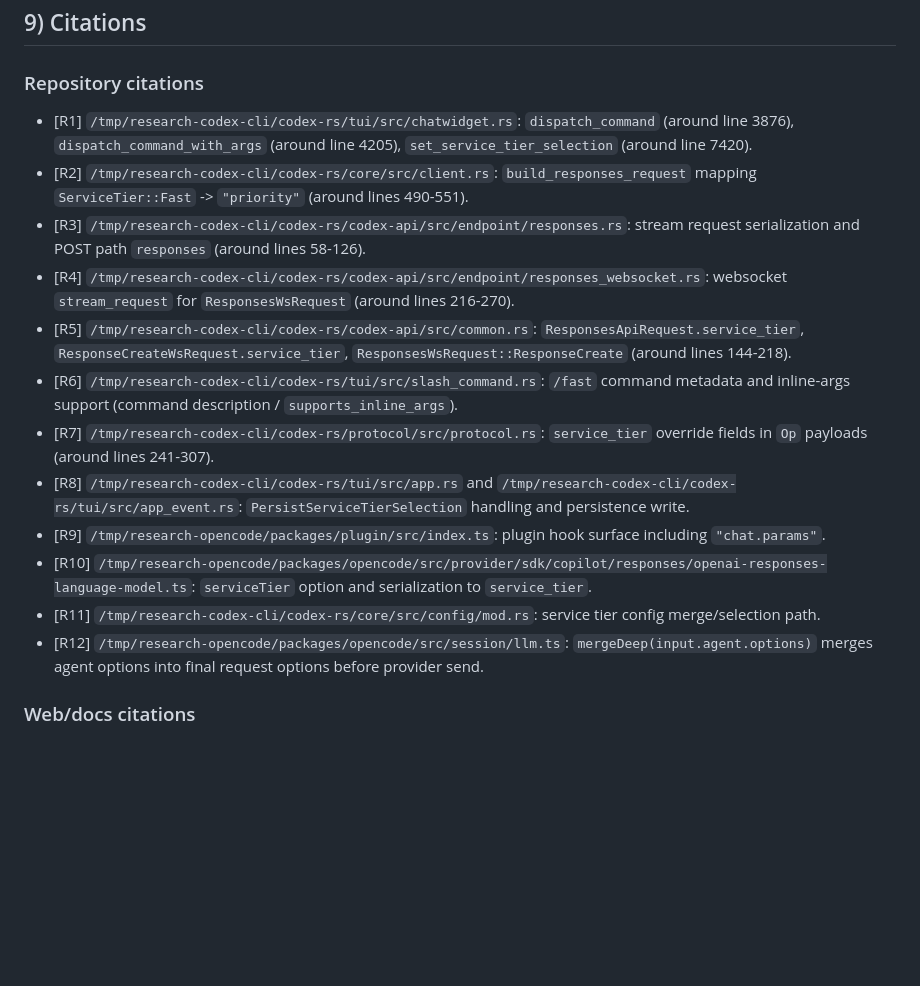
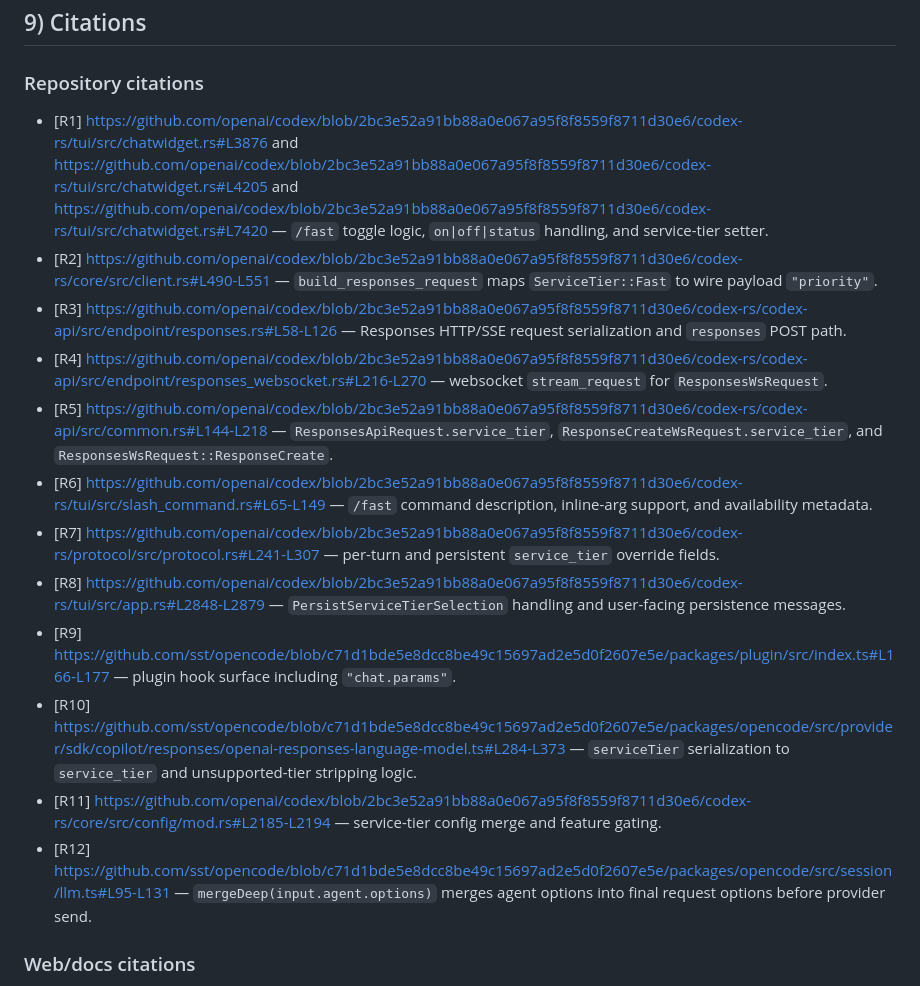
Before and after one commit to vikramsg/dotfiles, a Markdown page: opencode/codex.md, the part around the change. Rendered like a GitHub page; blank space fills up the shorter version.

Commit message:
Update docs again

```diff
--- a/opencode/codex.md
+++ b/opencode/codex.md
@@ -109,18 +109,18 @@ Therefore, Codex `/fast` equivalent in OpenCode is payload-level `service_tier =
 
 ### Repository citations
 
-- [R1] `/tmp/research-codex-cli/codex-rs/tui/src/chatwidget.rs`: `dispatch_command` (around line 3876), `dispatch_command_with_args` (around line 4205), `set_service_tier_selection` (around line 7420).
-- [R2] `/tmp/research-codex-cli/codex-rs/core/src/client.rs`: `build_responses_request` mapping `ServiceTier::Fast` -> `"priority"` (around lines 490-551).
-- [R3] `/tmp/research-codex-cli/codex-rs/codex-api/src/endpoint/responses.rs`: stream request serialization and POST path `responses` (around lines 58-126).
-- [R4] `/tmp/research-codex-cli/codex-rs/codex-api/src/endpoint/responses_websocket.rs`: websocket `stream_request` for `ResponsesWsRequest` (around lines 216-270).
-- [R5] `/tmp/research-codex-cli/codex-rs/codex-api/src/common.rs`: `ResponsesApiRequest.service_tier`, `ResponseCreateWsRequest.service_tier`, `ResponsesWsRequest::ResponseCreate` (around lines 144-218).
-- [R6] `/tmp/research-codex-cli/codex-rs/tui/src/slash_command.rs`: `/fast` command metadata and inline-args support (command description / `supports_inline_args`).
-- [R7] `/tmp/research-codex-cli/codex-rs/protocol/src/protocol.rs`: `service_tier` override fields in `Op` payloads (around lines 241-307).
-- [R8] `/tmp/research-codex-cli/codex-rs/tui/src/app.rs` and `/tmp/research-codex-cli/codex-rs/tui/src/app_event.rs`: `PersistServiceTierSelection` handling and persistence write.
-- [R9] `/tmp/research-opencode/packages/plugin/src/index.ts`: plugin hook surface including `"chat.params"`.
-- [R10] `/tmp/research-opencode/packages/opencode/src/provider/sdk/copilot/responses/openai-responses-language-model.ts`: `serviceTier` option and serialization to `service_tier`.
-- [R11] `/tmp/research-codex-cli/codex-rs/core/src/config/mod.rs`: service tier config merge/selection path.
-- [R12] `/tmp/research-opencode/packages/opencode/src/session/llm.ts`: `mergeDeep(input.agent.options)` merges agent options into final request options before provider send.
+- [R1] https://github.com/openai/codex/blob/2bc3e52a91bb88a0e067a95f8f8559f8711d30e6/codex-rs/tui/src/chatwidget.rs#L3876 and https://github.com/openai/codex/blob/2bc3e52a91bb88a0e067a95f8f8559f8711d30e6/codex-rs/tui/src/chatwidget.rs#L4205 and https://github.com/openai/codex/blob/2bc3e52a91bb88a0e067a95f8f8559f8711d30e6/codex-rs/tui/src/chatwidget.rs#L7420 — `/fast` toggle logic, `on|off|status` handling, and service-tier setter.
+- [R2] https://github.com/openai/codex/blob/2bc3e52a91bb88a0e067a95f8f8559f8711d30e6/codex-rs/core/src/client.rs#L490-L551 — `build_responses_request` maps `ServiceTier::Fast` to wire payload `"priority"`.
+- [R3] https://github.com/openai/codex/blob/2bc3e52a91bb88a0e067a95f8f8559f8711d30e6/codex-rs/codex-api/src/endpoint/responses.rs#L58-L126 — Responses HTTP/SSE request serialization and `responses` POST path.
+- [R4] https://github.com/openai/codex/blob/2bc3e52a91bb88a0e067a95f8f8559f8711d30e6/codex-rs/codex-api/src/endpoint/responses_websocket.rs#L216-L270 — websocket `stream_request` for `ResponsesWsRequest`.
+- [R5] https://github.com/openai/codex/blob/2bc3e52a91bb88a0e067a95f8f8559f8711d30e6/codex-rs/codex-api/src/common.rs#L144-L218 — `ResponsesApiRequest.service_tier`, `ResponseCreateWsRequest.service_tier`, and `ResponsesWsRequest::ResponseCreate`.
+- [R6] https://github.com/openai/codex/blob/2bc3e52a91bb88a0e067a95f8f8559f8711d30e6/codex-rs/tui/src/slash_command.rs#L65-L149 — `/fast` command description, inline-arg support, and availability metadata.
+- [R7] https://github.com/openai/codex/blob/2bc3e52a91bb88a0e067a95f8f8559f8711d30e6/codex-rs/protocol/src/protocol.rs#L241-L307 — per-turn and persistent `service_tier` override fields.
+- [R8] https://github.com/openai/codex/blob/2bc3e52a91bb88a0e067a95f8f8559f8711d30e6/codex-rs/tui/src/app.rs#L2848-L2879 — `PersistServiceTierSelection` handling and user-facing persistence messages.
+- [R9] https://github.com/sst/opencode/blob/c71d1bde5e8dcc8be49c15697ad2e5d0f2607e5e/packages/plugin/src/index.ts#L166-L177 — plugin hook surface including `"chat.params"`.
+- [R10] https://github.com/sst/opencode/blob/c71d1bde5e8dcc8be49c15697ad2e5d0f2607e5e/packages/opencode/src/provider/sdk/copilot/responses/openai-responses-language-model.ts#L284-L373 — `serviceTier` serialization to `service_tier` and unsupported-tier stripping logic.
+- [R11] https://github.com/openai/codex/blob/2bc3e52a91bb88a0e067a95f8f8559f8711d30e6/codex-rs/core/src/config/mod.rs#L2185-L2194 — service-tier config merge and feature gating.
+- [R12] https://github.com/sst/opencode/blob/c71d1bde5e8dcc8be49c15697ad2e5d0f2607e5e/packages/opencode/src/session/llm.ts#L95-L131 — `mergeDeep(input.agent.options)` merges agent options into final request options before provider send.
 
 ### Web/docs citations
 
```
Also changed, not shown: opencode/README.md (+6 -6 lines).
